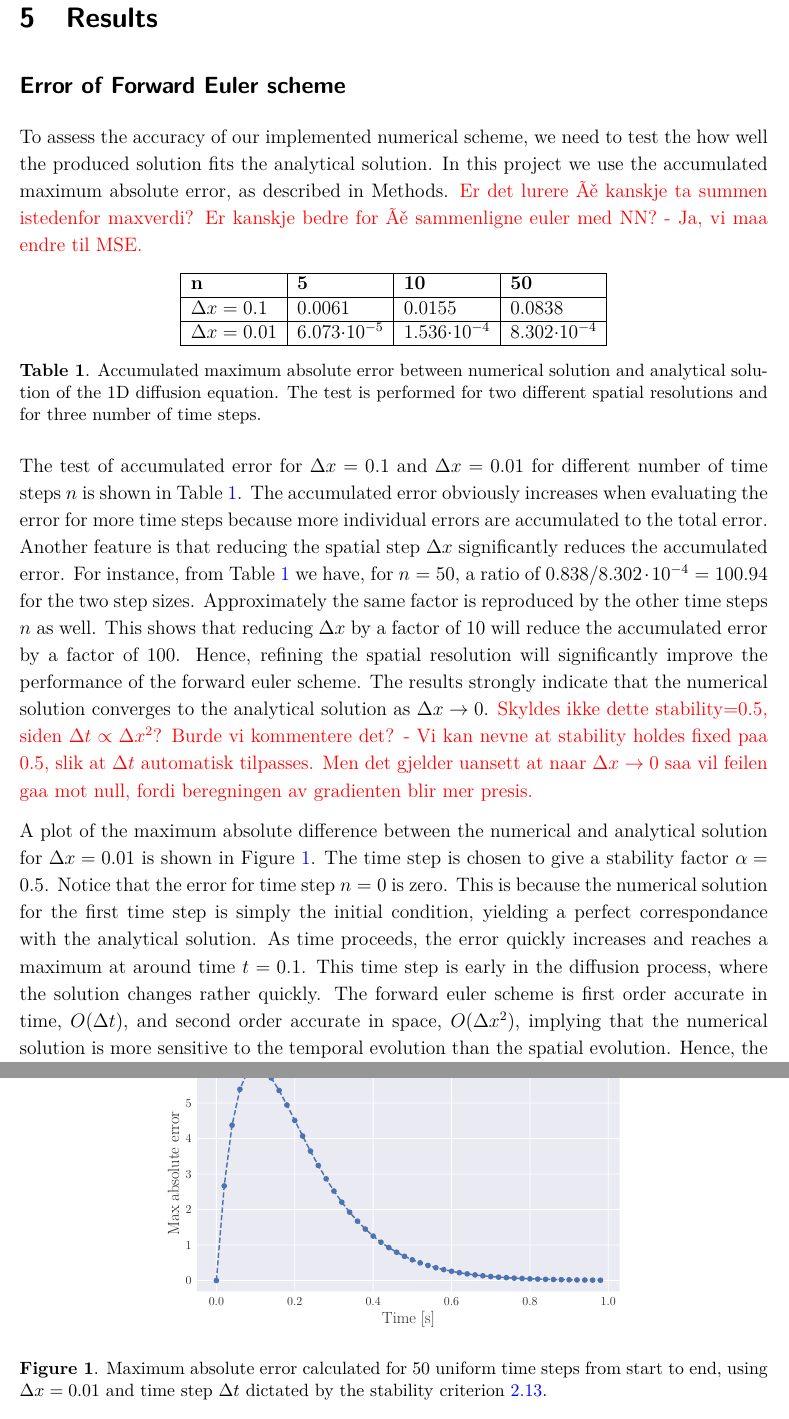
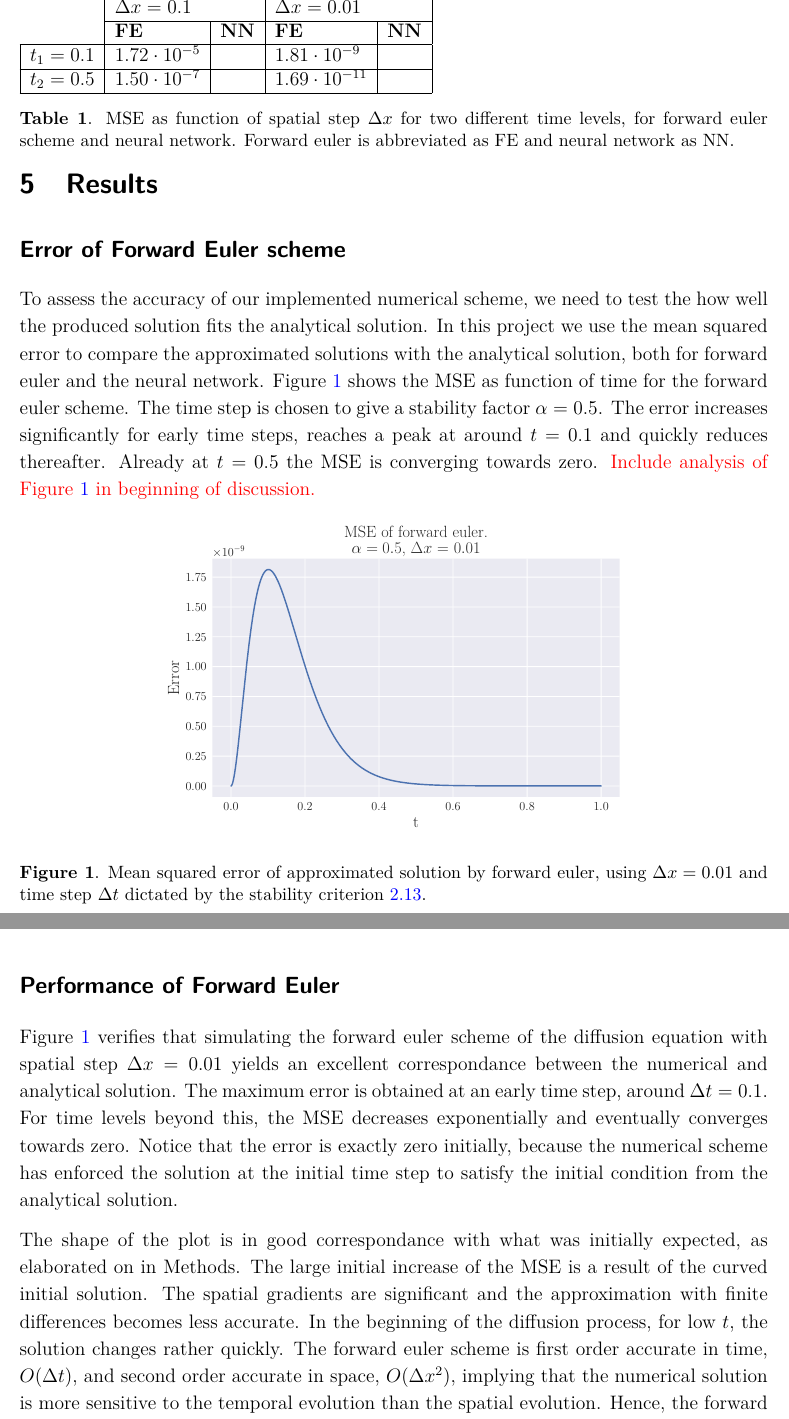
Before and after one commit to sigurdru/FYS-STK4155-Applied-Data-Analysis-and-Machine-Learning, a LaTeX document (project3/tex/project3.tex): two parts of pages 10 and 11 of 13, joined at a grey line, cut at the place of the change. The pictures show the PDF file project3/tex/project3.pdf that the author committed with the source.

Commit message:
update results FE

```diff
--- a/project3/tex/project3.tex
+++ b/project3/tex/project3.tex
@@ -223,26 +223,12 @@ TBD
 
 \subsection*{Error of Forward Euler scheme}
 
-To assess the accuracy of our implemented numerical scheme, we need to test the how well the produced solution fits the analytical solution. In this project we use the accumulated maximum absolute error, as described in Methods. \textcolor{red}{Er det lurere å kanskje ta summen istedenfor maxverdi? Er kanskje bedre for å sammenligne euler med NN? - Ja, vi maa endre til MSE.}
-
-\begin{table}[h]
-	\centering
-	\begin{tabular}{|l|l|l|l|}
-		\hline
-		\textbf{n}      & \textbf{5} & \textbf{10} & \textbf{50} \\ \hline
-		$\Delta x=0.1$  & 0.0061     & 0.0155       & 0.0838       \\ \hline
-		$\Delta x=0.01$ & 6.073$\cdot 10^{-5}$      & 1.536$\cdot 10^{-4}$       &   8.302$\cdot 10^{-4}$     \\ \hline
-	\end{tabular}
-\caption{Accumulated maximum absolute error between numerical solution and analytical solution of the 1D diffusion equation. The test is performed for two different spatial resolutions and for three number of time steps.}
-\label{tab:errors}
-\end{table}
-
-The test of accumulated error for $\Delta x=0.1$ and $\Delta x=0.01$ for different number of time steps $n$ is shown in Table \ref{tab:errors}. The accumulated error obviously increases when evaluating the error for more time steps because more individual errors are accumulated to the total error. Another feature is that reducing the spatial step $\Delta x$ significantly reduces the accumulated error. For instance, from Table \ref{tab:errors} we have, for $n=50$, a ratio of $0.838/8.302\cdot 10^{-4}=100.94$ for the two step sizes. Approximately the same factor is reproduced by the other time steps $n$ as well. This shows that reducing $\Delta x$ by a factor of 10 will reduce the accumulated error by a factor of 100. Hence, refining the spatial resolution will significantly improve the performance of the forward euler scheme. The results strongly indicate that the numerical solution converges to the analytical solution as $\Delta x \rightarrow 0$. \textcolor{red}{Skyldes ikke dette stability=0.5, siden $\Delta t\propto \Delta x^2$? Burde vi kommentere det? - Vi kan nevne at stability holdes fixed paa 0.5, slik at $\Delta t$ automatisk tilpasses. Men det gjelder uansett at naar $\Delta x \rightarrow 0$ saa vil feilen gaa mot null, fordi beregningen av gradienten blir mer presis.}
+To assess the accuracy of our implemented numerical scheme, we need to test the how well the produced solution fits the analytical solution. In this project we use the mean squared error to compare the approximated solutions with the analytical solution, both for forward euler and the neural network. Figure \ref{fig:FE_MSE} shows the MSE as function of time for the forward euler scheme. The time step is chosen to give a stability factor $\alpha=0.5$. The error increases significantly for early time steps, reaches a peak at around $t=0.1$ and quickly reduces thereafter. Already at $t=0.5$ the MSE is converging towards zero. \textcolor{red}{Include analysis of Figure \ref{fig:FE_MSE} in beginning of discussion.}
 
 \begin{figure}[h]
 	\centering
-	\includegraphics[scale=0.5]{../output/plots/error_FE}
-	\caption{Maximum absolute error calculated for 50 uniform time steps from start to end, using $\Delta x=0.01$ and time step $\Delta t$ dictated by the stability criterion \ref{eq:stability}.}
-	\label{fig:error_dx001_n50}
+	\includegraphics[scale=0.5]{../output/plots/MSE_FE_dx_001.pdf}
+	\caption{Mean squared error of approximated solution by forward euler, using $\Delta x=0.01$ and time step $\Delta t$ dictated by the stability criterion \ref{eq:stability}.}
+	\label{fig:FE_MSE}
 \end{figure}
 
@@ -250,3 +240,15 @@ The test of accumulated error for $\Delta x=0.1$ and $\Delta x=0.01$ for differe
+\begin{table}[]
+	\begin{tabular}{l|ll|ll|}
+		\cline{2-5}
+		& \multicolumn{2}{l|}{\textbf{$\Delta x=0.1$}}           & \multicolumn{2}{l|}{\textbf{$\Delta x=0.01$}}           \\ \cline{2-5}
+		& \multicolumn{1}{l|}{\textbf{FE}}         & \textbf{NN} & \multicolumn{1}{l|}{\textbf{FE}}          & \textbf{NN} \\ \hline
+		\multicolumn{1}{|l|}{\textbf{$t_1=0.1$}} & \multicolumn{1}{l|}{$1.72\cdot 10^{-5}$} &             & \multicolumn{1}{l|}{$1.81\cdot 10^{-9}$}  &             \\ \hline
+		\multicolumn{1}{|l|}{\textbf{$t_2=0.5$}} & \multicolumn{1}{l|}{$1.50\cdot 10^{-7}$} &             & \multicolumn{1}{l|}{$1.69\cdot 10^{-11}$} &             \\ \hline
+	\end{tabular}
+\caption{MSE as function of spatial step $\Delta x$ for two different time levels, for forward euler scheme and neural network. Forward euler is abbreviated as FE and neural network as NN.}
+\label{tab:MSE_compare}
+\end{table}
+
 
 \subsection*{Error of Neural Network}
 
@@ -260,3 +262,7 @@ Figure \ref{fig:error_NN_10000} shows the error of the neural network when appro
 
 
 \section{Discussion}
+
+\subsection*{Performance of Forward Euler}
+Figure \ref{fig:FE_MSE} verifies that simulating the forward euler scheme of the diffusion equation with spatial step $\Delta x = 0.01$ yields an excellent correspondance between the numerical and analytical solution. The maximum error is obtained at an early time step, around $\Delta t = 0.1$. For time levels beyond this, the MSE decreases exponentially and eventually converges towards zero. Notice that the error is exactly zero initially, because the numerical scheme has enforced the solution at the initial time step to satisfy the initial condition from the analytical solution.
+\par The shape of the plot is in good correspondance with what was initially expected, as elaborated on in Methods. The large initial increase of the MSE is a result of the curved initial solution. The spatial gradients are significant and the approximation with finite differences becomes less accurate.
```
Also changed, not shown: project3/code/plot.py (+5 -4 lines), project3/code/makefile, project3/output/plots/MSE_FE_dx_001.pdf (added), project3/output/plots/MSE_FE_dx_01.pdf (added), project3/output/plots/error_FE.pdf, project3/output/plots/num_sol_FE.pdf (added), project3/tex/project3.pdf, project3/tex/project3.tex (11 more changed lines).
